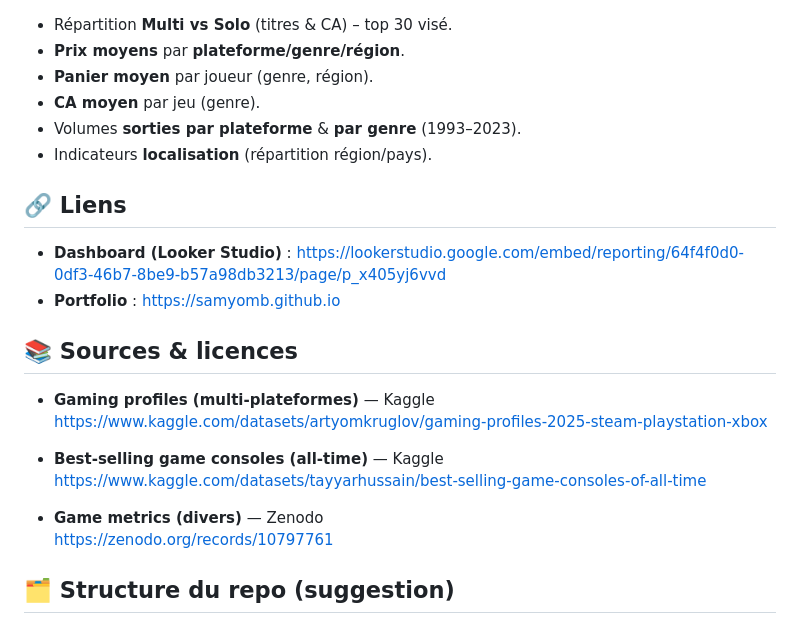
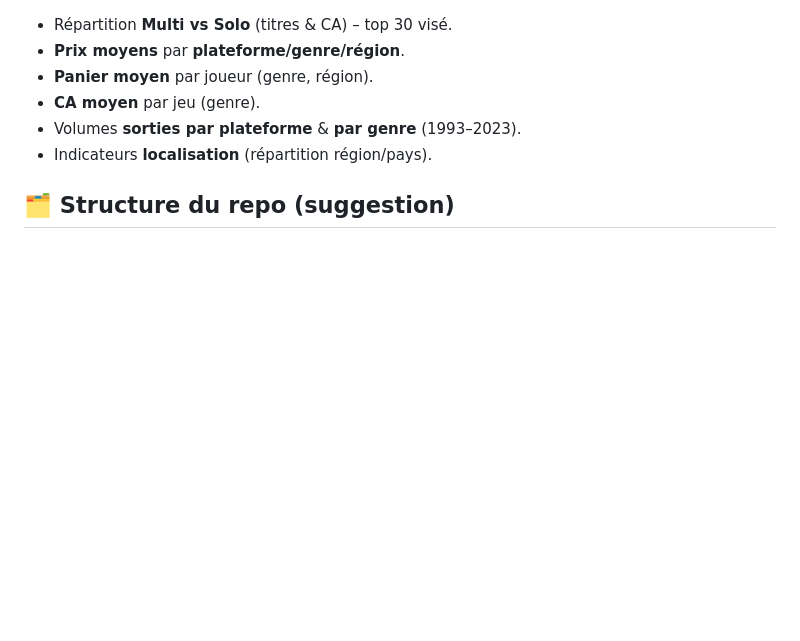
Before and after one commit to Leo020199/Final_Project_LeWagon-Video_Games, a Markdown page: README.md, the part around one of its changes. GitHub-like rendering; blank space fills up the shorter version.

```diff
--- a/README.md
+++ b/README.md
@@ -86,20 +102,4 @@ Ces valeurs servent à **anticiper la classification** (PEGI/ESRB) et la **cible
 - Indicateurs **localisation** (répartition région/pays).
 
 
-## 🔗 Liens
-- **Dashboard (Looker Studio)** : https://lookerstudio.google.com/embed/reporting/64f4f0d0-0df3-46b7-8be9-b57a98db3213/page/p_x405yj6vvd
-- **Portfolio** : https://samyomb.github.io
-
-
-## 📚 Sources & licences
-
-- **Gaming profiles (multi-plateformes)** — Kaggle
-  https://www.kaggle.com/datasets/artyomkruglov/gaming-profiles-2025-steam-playstation-xbox
-
-- **Best-selling game consoles (all-time)** — Kaggle
-  https://www.kaggle.com/datasets/tayyarhussain/best-selling-game-consoles-of-all-time
-
-- **Game metrics (divers)** — Zenodo
-  https://zenodo.org/records/10797761
-
 ## 🗂️ Structure du repo (suggestion)
```
Also changed, not shown: other parts of README.md (+35 -19 lines).
